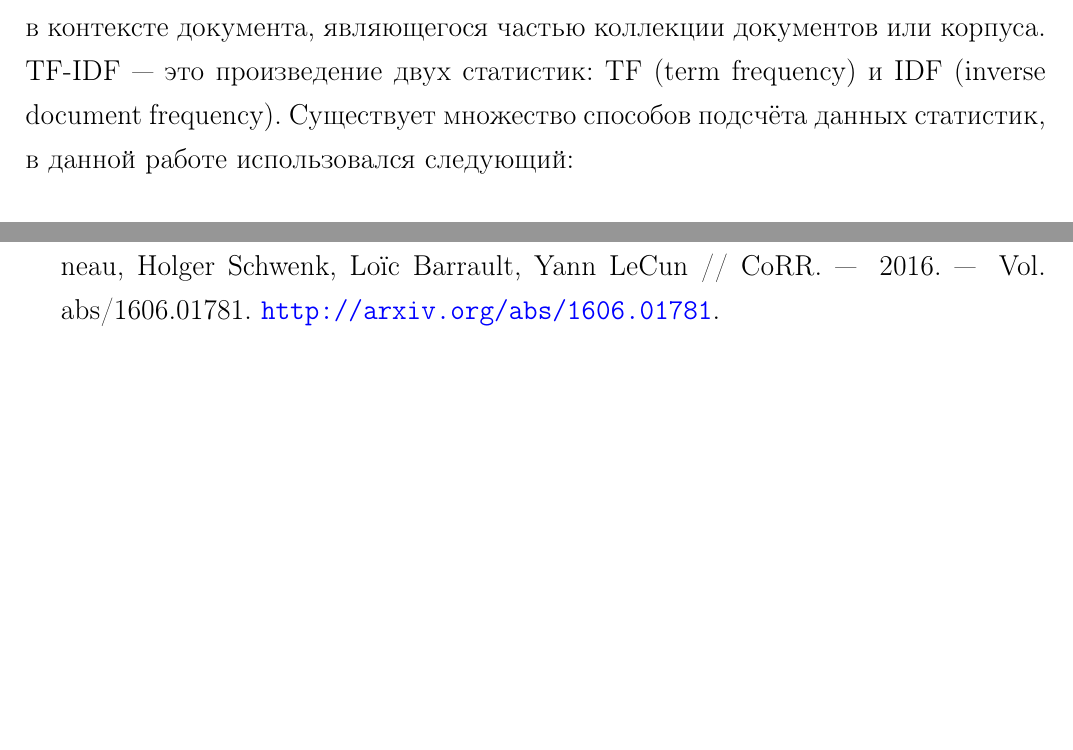
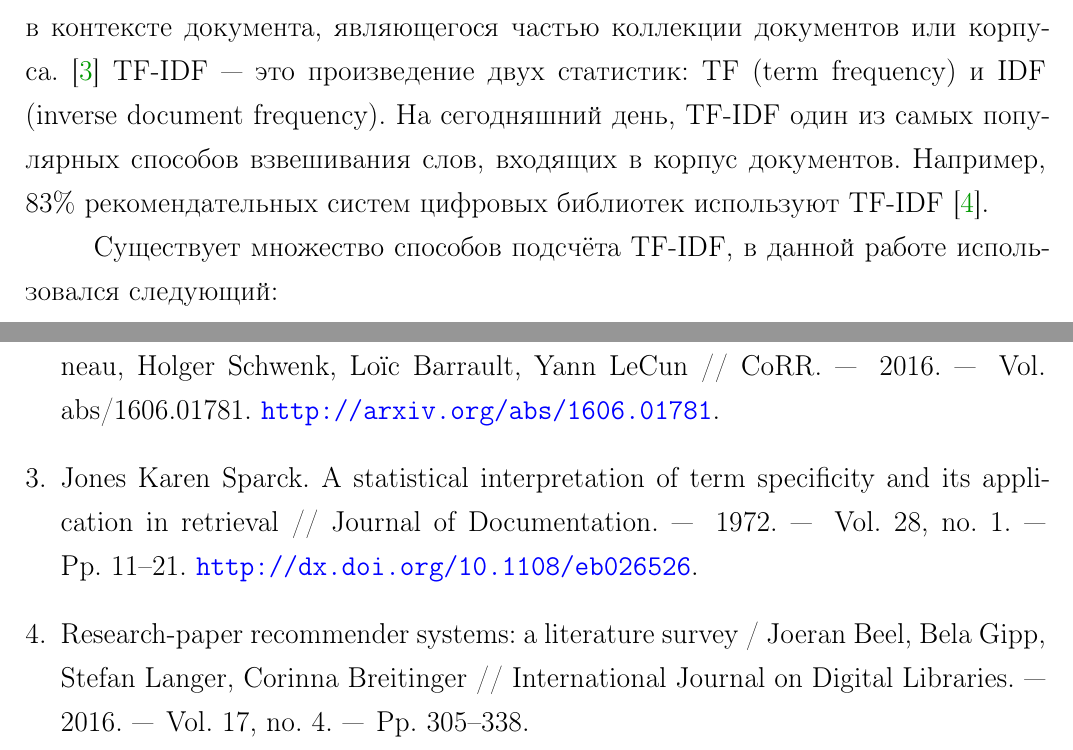
Before and after one commit to yutkin/News-Aggregator, a LaTeX document (docs/main.tex, which reads docs/biblio.bib): two parts of pages 8 and 10 of 11, joined at a grey line, cut so that both start at the same text, the shorter picture padded with empty space. Compiled offline with pdfLaTeX; a LaTeX package or settings file that is missing is left out.

Commit message:
Changes in tf-idf

```diff
--- a/docs/biblio.bib
+++ b/docs/biblio.bib
@@ -21,3 +21,15 @@
 	biburl    = {http://dblp.uni-trier.de/rec/bib/journals/corr/ConneauSBL16},
 	bibsource = {dblp computer science bibliography, http://dblp.org}
 }
+
+@article{doi:10.1108/eb026526,
+	author = {Karen Sparck Jones},
+	title = {A statistical interpretation of term specificity and its application in retrieval},
+	journal = {Journal of Documentation},
+	volume = {28},
+	number = {1},
+	pages = {11-21},
+	year = {1972},
+	doi = {10.1108/eb026526},
+	URL = {http://dx.doi.org/10.1108/eb026526},
+	eprint = { http://dx.doi.org/10.1108/eb026526}
@@ -23,0 +42,5 @@
+	title="Research-paper recommender systems: a literature survey",
+	journal="International Journal on Digital Libraries",
+	year="2016",
+	volume="17",
+	number="4",
@@ -23,0 +50,2 @@
+	url="http://dx.doi.org/10.1007/s00799-015-0156-0"
+}
--- a/docs/main.tex
+++ b/docs/main.tex
@@ -200,8 +200,12 @@ web-сервисе для получения недавних новостей.
 TF-IDF признаках, посчитанных на корпусе документов.
 
 TF-IDF --- статистическая мера, используемая для оценки важности слова в контексте
-документа, являющегося частью коллекции документов или корпуса. TF-IDF --- это произведение двух статистик: TF (term frequency) и IDF (inverse
-document frequency). Существует множество способов подсчёта данных статистик, в данной работе использовался следующий:
+документа, являющегося частью коллекции документов или корпуса.\cite{doi:10.1108/eb026526}
+TF-IDF --- это произведение двух статистик: TF (term frequency) и IDF (inverse
+document frequency). На сегодняшний день, TF-IDF один из самых популярных способов взвешивания слов, входящих в корпус документов.
+Например, 83\% рекомендательных систем цифровых библиотек используют TF-IDF \cite{Beel2016}.
+
+Существует множество способов подсчёта TF-IDF, в данной работе использовался следующий:
 $$
 \text{tf}(t, d) = \cfrac{n_t}{\sum_{k} n_k},
 $$
```
Also changed, not shown: docs/main.bbl, docs/main.pdf, docs/biblio.bib (9 more changed lines), docs/main.tex (4 more changed lines), 1 other file.
